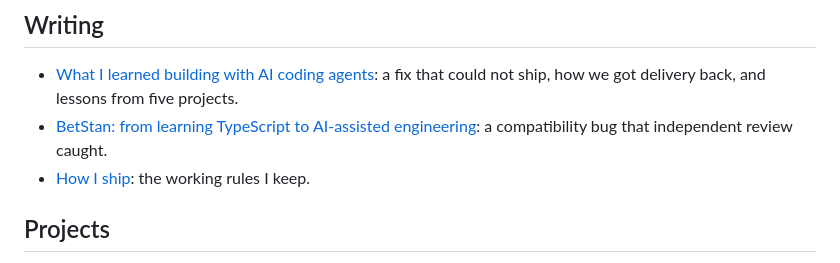
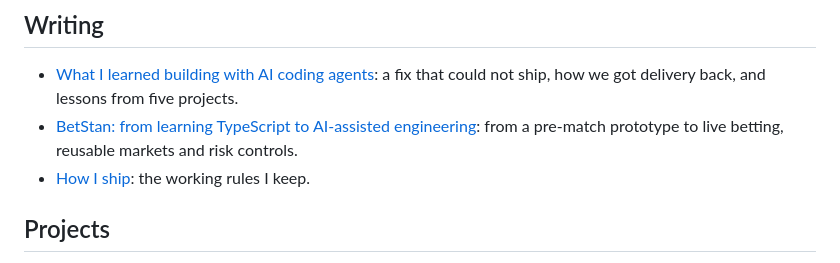
Before and after one commit to vasilyevstan/vasilyevstan, a Markdown page: README.md, the part around the change. GitHub-like rendering.

```diff
--- a/README.md
+++ b/README.md
@@ -19,7 +19,7 @@ _Personal projects; opinions are my own._ · [LinkedIn](https://www.linkedin.com
 - [What I learned building with AI coding agents](articles/ai-assisted-engineering-in-practice.md):
   a fix that could not ship, how we got delivery back, and lessons from five projects.
 - [BetStan: from learning TypeScript to AI-assisted engineering](articles/ai-assisted-engineering-betstan.md):
-  a compatibility bug that independent review caught.
+  from a pre-match prototype to live betting, reusable markets and risk controls.
 - [How I ship](how-i-ship.md): the working rules I keep.
 
 ## Projects
```
Also changed, not shown: articles/ai-assisted-engineering-betstan.md (+154 -126 lines), assets/betstan-current-reconstructed.png (added), assets/betstan-early-reconstructed.png (added).
